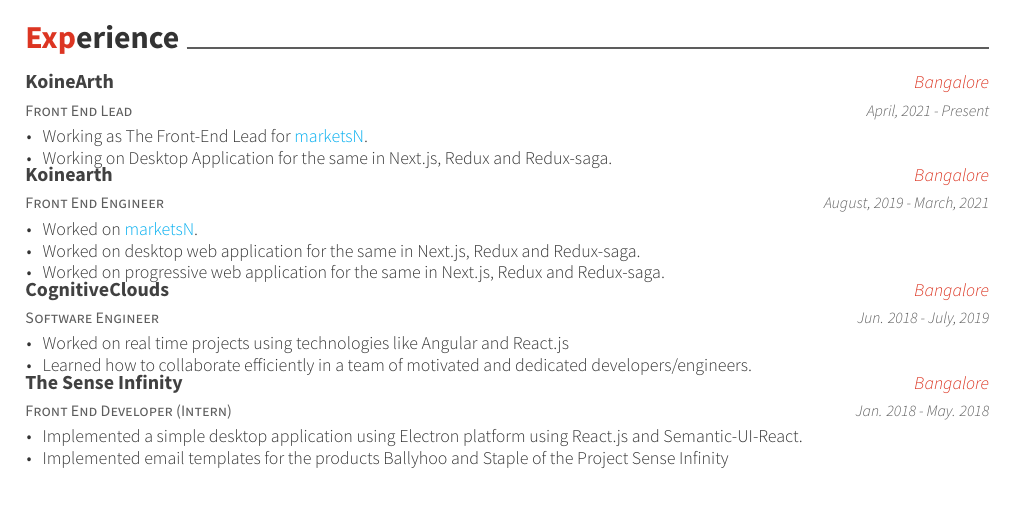
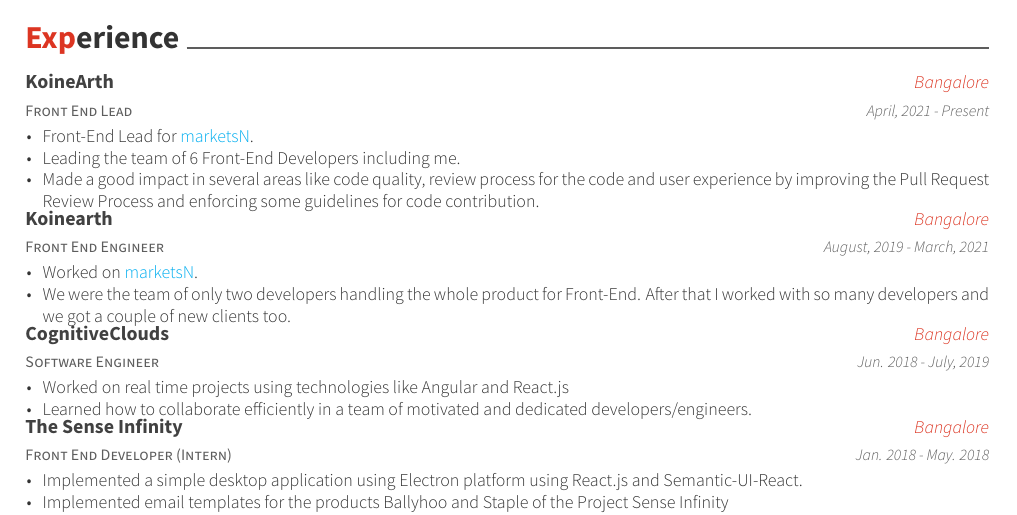
Before and after one commit to lalitmee/resume, a LaTeX CV (resume.tex, which reads resume/experience.tex): part of page 1 of 2, cut so that both start at the same text. Compiled offline with XeLaTeX.

Commit message:
change some text in the experience

```diff
--- a/resume/experience.tex
+++ b/resume/experience.tex
@@ -7,8 +7,9 @@
     {April, 2021 - Present}
     {
       \begin{cvitems}
-        \item{Working as The Front-End Lead for \href{https://marketsn.com/}{marketsN}.}
-        \item{Working on Desktop Application for the same in Next.js, Redux and Redux-saga.}
+        \item{Front-End Lead for \href{https://marketsn.com/}{marketsN}.}
+        \item{Leading the team of 6 Front-End Developers including me.}
+        \item{Made a good impact in several areas like code quality, review process for the code and user experience by improving the Pull Request Review Process and enforcing some guidelines for code contribution.}
       \end{cvitems}
     }
   \cventry
@@ -19,8 +20,7 @@
     {
         \begin{cvitems}
             \item{Worked on \href{https://marketsn.com/}{marketsN}.}
-            \item{Worked on desktop web application for the same in Next.js, Redux and Redux-saga.}
-            \item{Worked on progressive web application for the same in Next.js, Redux and Redux-saga.}
+            \item{We were the team of only two developers handling the whole product for Front-End. After that I worked with so many developers and we got a couple of new clients too.}
         \end{cvitems}
   }
   \cventry
```
Also changed, not shown: resume.pdf, resume/experience.tex (3 more changed lines).
